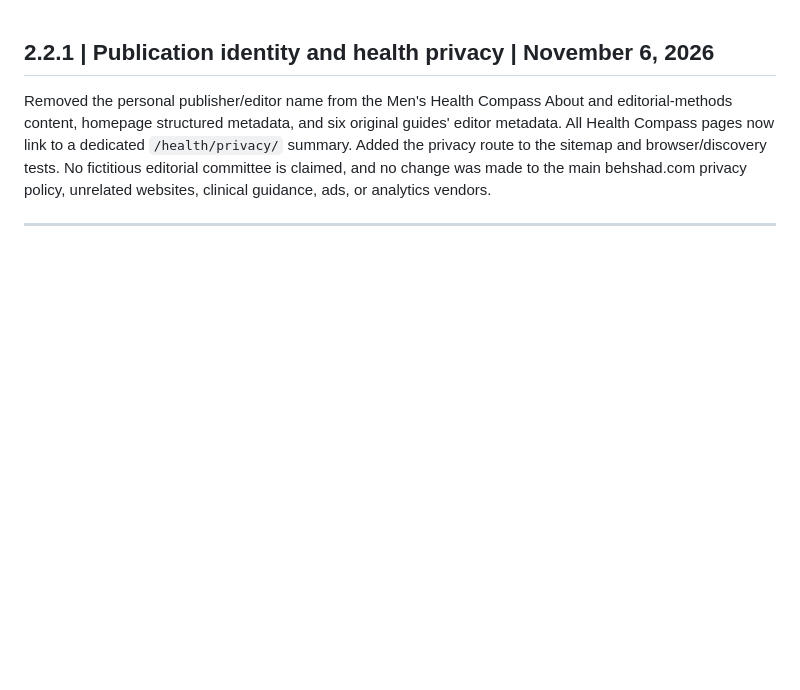
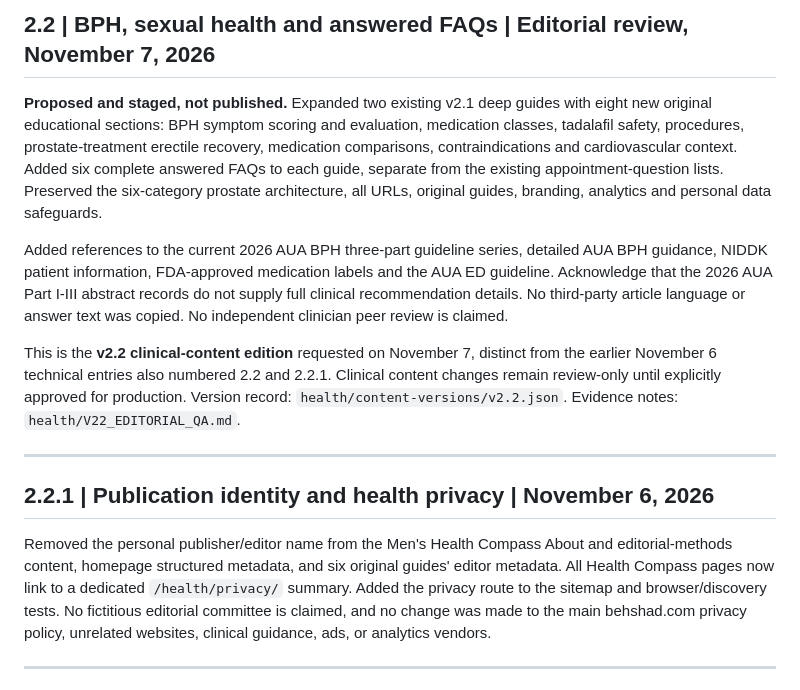
Before and after one commit to behshad-code/behshad.com, a Markdown page: health/CHANGELOG.md, the part around the change. Rendered like a GitHub page; blank space fills up the shorter version.

Commit message:
docs(health): describe pending v2.2 educational enhancement and version distinction

```diff
--- a/health/CHANGELOG.md
+++ b/health/CHANGELOG.md
@@ -1,3 +1,13 @@
+## 2.2 | BPH, sexual health and answered FAQs | Editorial review, November 7, 2026
+
+**Proposed and staged, not published.** Expanded two existing v2.1 deep guides with eight new original educational sections: BPH symptom scoring and evaluation, medication classes, tadalafil safety, procedures, prostate-treatment erectile recovery, medication comparisons, contraindications and cardiovascular context. Added six complete answered FAQs to each guide, separate from the existing appointment-question lists. Preserved the six-category prostate architecture, all URLs, original guides, branding, analytics and personal data safeguards.
+
+Added references to the current 2026 AUA BPH three-part guideline series, detailed AUA BPH guidance, NIDDK patient information, FDA-approved medication labels and the AUA ED guideline. Acknowledge that the 2026 AUA Part I-III abstract records do not supply full clinical recommendation details. No third-party article language or answer text was copied. No independent clinician peer review is claimed.
+
+This is the **v2.2 clinical-content edition** requested on November 7, distinct from the earlier November 6 technical entries also numbered 2.2 and 2.2.1. Clinical content changes remain review-only until explicitly approved for production. Version record: `health/content-versions/v2.2.json`. Evidence notes: `health/V22_EDITORIAL_QA.md`.
+
+---
+
 ## 2.2.1 | Publication identity and health privacy | November 6, 2026
 
 Removed the personal publisher/editor name from the Men's Health Compass About and editorial-methods content, homepage structured metadata, and six original guides' editor metadata. All Health Compass pages now link to a dedicated `/health/privacy/` summary. Added the privacy route to the sitemap and browser/discovery tests. No fictitious editorial committee is claimed, and no change was made to the main behshad.com privacy policy, unrelated websites, clinical guidance, ads, or analytics vendors.
```
